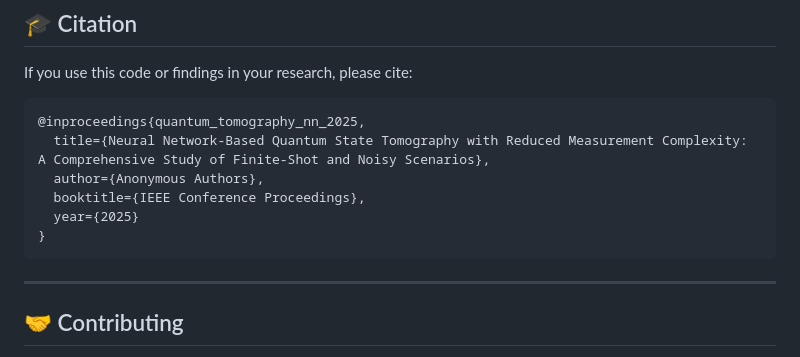
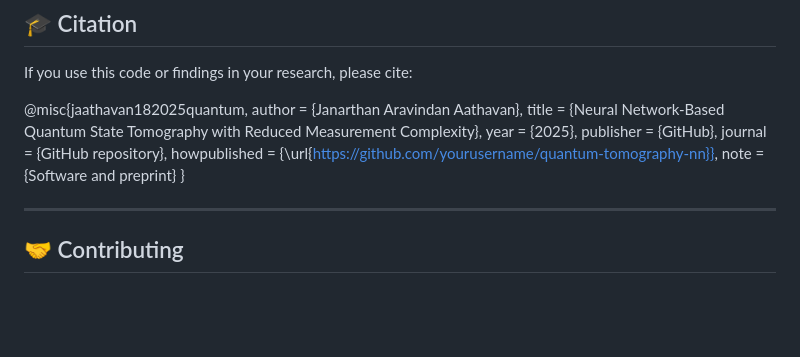
Before and after one commit to jaathavan18/quantum-tomography, a Markdown page: README.md, the part around the change. GitHub-like rendering; blank space fills up the shorter version.

````diff
--- a/README.md
+++ b/README.md
@@ -402,14 +402,15 @@ Each `.pkl` file contains:
 
 If you use this code or findings in your research, please cite:
 
-```bibtex
-@inproceedings{quantum_tomography_nn_2025,
-  title={Neural Network-Based Quantum State Tomography with Reduced Measurement Complexity: A Comprehensive Study of Finite-Shot and Noisy Scenarios},
-  author={Anonymous Authors},
-  booktitle={IEEE Conference Proceedings},
-  year={2025}
+@misc{jaathavan182025quantum,
+  author = {Janarthan Aravindan Aathavan},
+  title = {Neural Network-Based Quantum State Tomography with Reduced Measurement Complexity},
+  year = {2025},
+  publisher = {GitHub},
+  journal = {GitHub repository},
+  howpublished = {\url{https://github.com/yourusername/quantum-tomography-nn}},
+  note = {Software and preprint}
 }
-```
 
 ---
 
````
